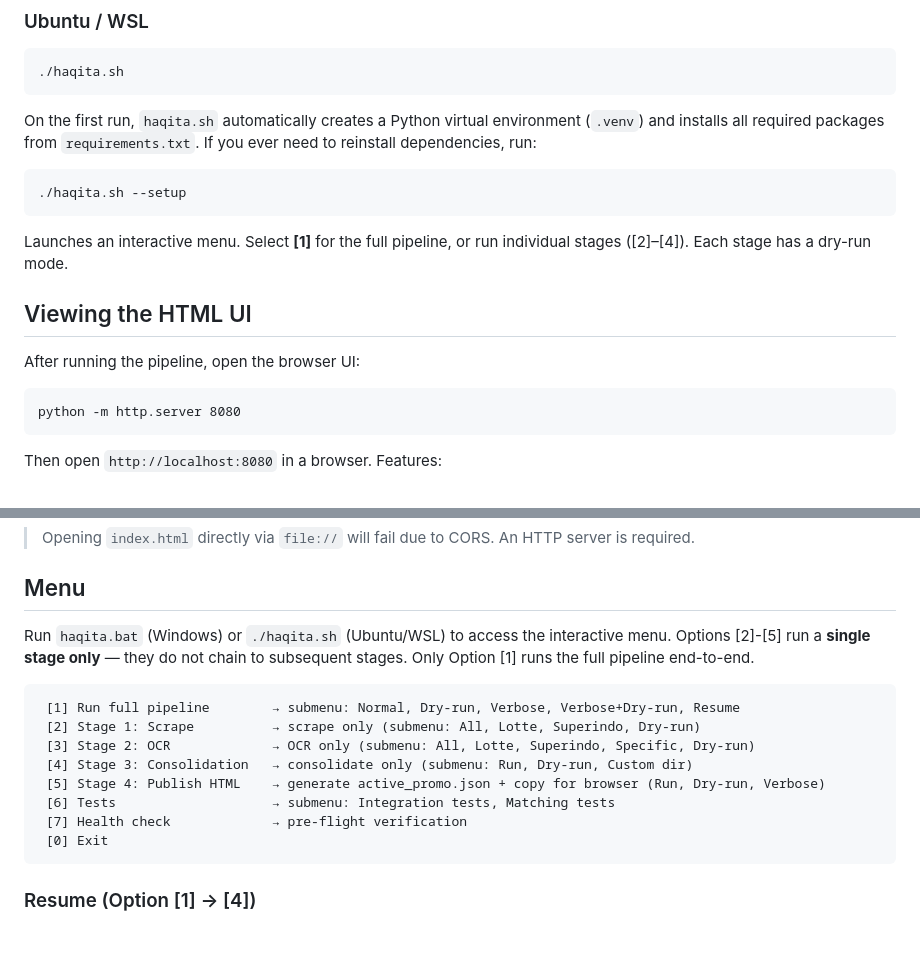
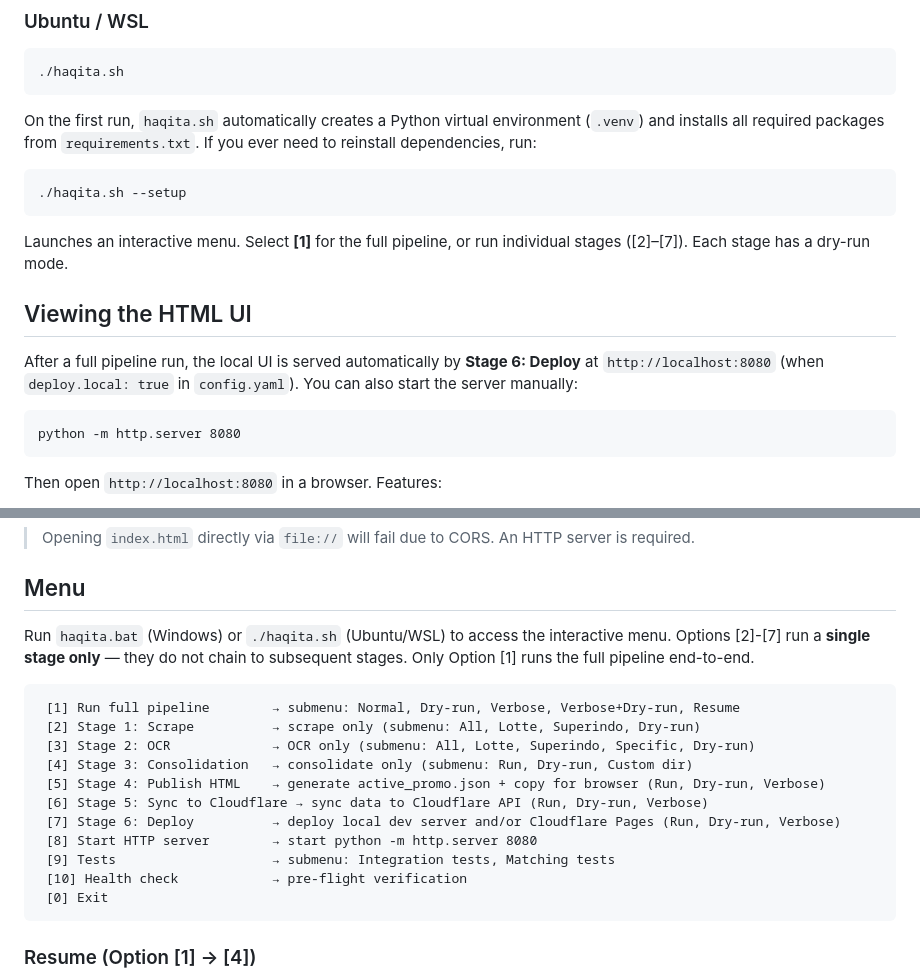
Before and after one commit to ahaqqu/haqita, a Markdown page: README.md, 2 parts joined by grey strips. GitHub-like rendering; blank space fills up the shorter version.

````diff
--- a/README.md
+++ b/README.md
@@ -46,11 +61,11 @@ On the first run, `haqita.sh` automatically creates a Python virtual environment
 ./haqita.sh --setup
 ```
 
-Launches an interactive menu. Select **[1]** for the full pipeline, or run individual stages ([2]–[4]). Each stage has a dry-run mode.
+Launches an interactive menu. Select **[1]** for the full pipeline, or run individual stages ([2]–[7]). Each stage has a dry-run mode.
 
 ## Viewing the HTML UI
 
-After running the pipeline, open the browser UI:
+After a full pipeline run, the local UI is served automatically by **Stage 6: Deploy** at `http://localhost:8080` (when `deploy.local: true` in `config.yaml`). You can also start the server manually:
 
 ```cmd
 python -m http.server 8080
@@ -68,7 +83,7 @@ Then open `http://localhost:8080` in a browser. Features:
 
 ## Menu
 
-Run `haqita.bat` (Windows) or `./haqita.sh` (Ubuntu/WSL) to access the interactive menu. Options [2]-[5] run a **single stage only** — they do not chain to subsequent stages. Only Option [1] runs the full pipeline end-to-end.
+Run `haqita.bat` (Windows) or `./haqita.sh` (Ubuntu/WSL) to access the interactive menu. Options [2]-[7] run a **single stage only** — they do not chain to subsequent stages. Only Option [1] runs the full pipeline end-to-end.
 
 ```
  [1] Run full pipeline        → submenu: Normal, Dry-run, Verbose, Verbose+Dry-run, Resume
@@ -76,8 +91,11 @@ Run `haqita.bat` (Windows) or `./haqita.sh` (Ubuntu/WSL) to access the interacti
  [3] Stage 2: OCR             → OCR only (submenu: All, Lotte, Superindo, Specific, Dry-run)
  [4] Stage 3: Consolidation   → consolidate only (submenu: Run, Dry-run, Custom dir)
  [5] Stage 4: Publish HTML    → generate active_promo.json + copy for browser (Run, Dry-run, Verbose)
- [6] Tests                    → submenu: Integration tests, Matching tests
- [7] Health check             → pre-flight verification
+ [6] Stage 5: Sync to Cloudflare → sync data to Cloudflare API (Run, Dry-run, Verbose)
+ [7] Stage 6: Deploy          → deploy local dev server and/or Cloudflare Pages (Run, Dry-run, Verbose)
+ [8] Start HTTP server        → start python -m http.server 8080
+ [9] Tests                    → submenu: Integration tests, Matching tests
+ [10] Health check            → pre-flight verification
  [0] Exit
 ```
 
````
Also changed, not shown: other parts of README.md (+31 -3 lines).
